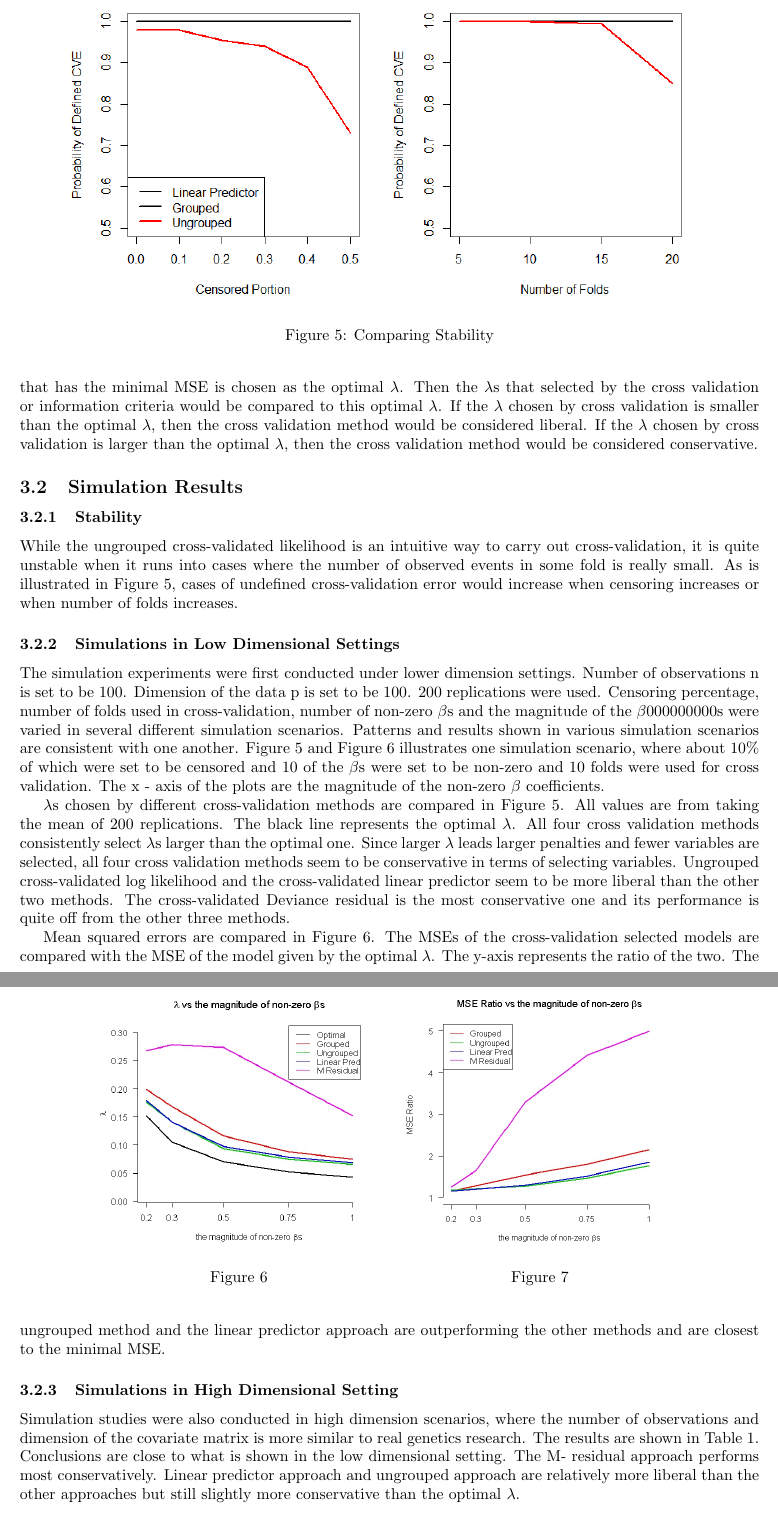
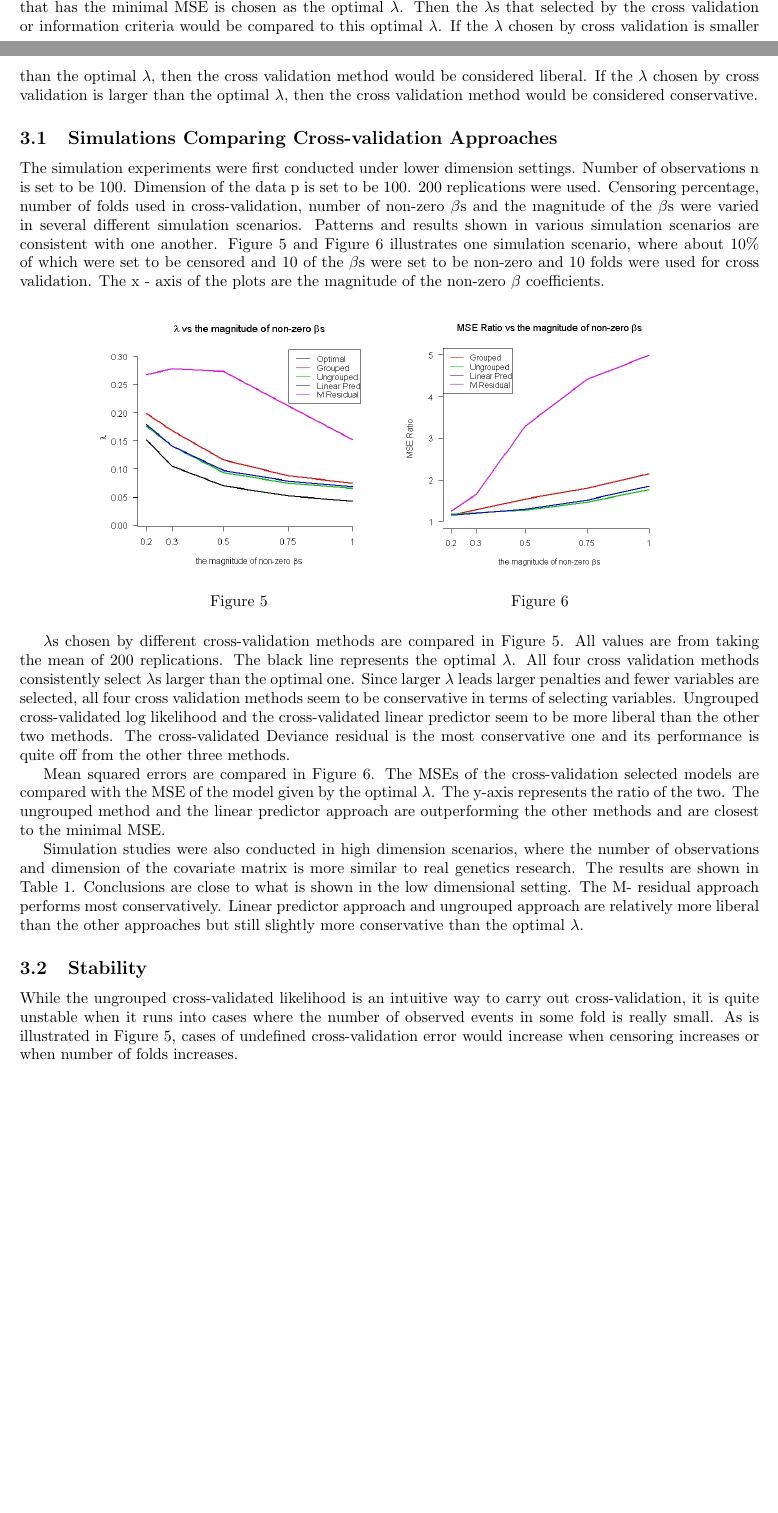
Before and after one commit to biydai/Cross-Validation, a LaTeX document (cross-validation.tex): two parts of pages 5 and 6 of 8 before the commit and two parts of pages 4 and 5 of 8 after it, joined at a grey line, cut at the place of the change, the shorter picture padded with empty space. Compiled offline with pdfLaTeX.

Commit message:
reorganize simulation section

```diff
--- a/cross-validation.tex
+++ b/cross-validation.tex
@@ -192,21 +185,9 @@ As an alternative, the baseline hazard can also be estimated only based on the t
 
   Suppose $\hat{\beta}$ is the coefficients estimated by a fitted cox model. We measure the distance between the fitted model and the true model by mean squared error $MSE = E(\hat{\beta} - \beta)^2$. For each generated data set, the $\lambda$ that has the minimal MSE is chosen as the optimal $\lambda$. Then the $\lambda$s that selected by the cross validation or information criteria would be compared to this optimal $\lambda$. If the $\lambda$ chosen by cross validation is smaller than the optimal $\lambda$, then the cross validation method would be considered liberal. If the $\lambda$ chosen by cross validation is larger than the optimal $\lambda$, then the cross validation method would be considered conservative.
 
-  \subsection{Simulation Results}
-
-    \subsubsection {Stability}
-   While the ungrouped cross-validated likelihood is an intuitive way to carry out cross-validation, it is quite unstable when it runs into cases where the number of observed events in some fold is really small. As is illustrated in Figure 5, cases of undefined cross-validation error would increase when censoring increases or when number of folds increases.
-
-\begin{figure}
-    \centering
-		\includegraphics[height= 8cm ]{./figures/stability2.png}
-    \caption{Comparing Stability}
-\end{figure}
-
-
-    \subsubsection {Simulations in Low Dimensional Settings}
-
-   The simulation experiments were first conducted under lower dimension settings. Number of observations n is set to be 100. Dimension of the data p is set to be 100. 200 replications were used. Censoring percentage, number of folds used in cross-validation, number of non-zero $\beta$s and the magnitude of the $\beta$000000000s were varied in several different simulation scenarios. Patterns and results shown in various simulation scenarios are consistent with one another. Figure 5 and Figure 6 illustrates one simulation scenario, where about 10$\%$ of which were set to be censored and 10 of the $\beta$s were set to be non-zero and 10 folds were used for cross validation. The x - axis of the plots are the magnitude of the non-zero $\beta$ coefficients.
+    \subsection {Simulations Comparing Cross-validation Approaches}
+  %need to change figures to include the new cross-validated deviance residuals
+   The simulation experiments were first conducted under lower dimension settings. Number of observations n is set to be 100. Dimension of the data p is set to be 100. 200 replications were used. Censoring percentage, number of folds used in cross-validation, number of non-zero $\beta$s and the magnitude of the $\beta$s were varied in several different simulation scenarios. Patterns and results shown in various simulation scenarios are consistent with one another. Figure 5 and Figure 6 illustrates one simulation scenario, where about 10$\%$ of which were set to be censored and 10 of the $\beta$s were set to be non-zero and 10 folds were used for cross validation. The x - axis of the plots are the magnitude of the non-zero $\beta$ coefficients.
 
    \begin{figure}[h]
    \centering
@@ -226,8 +207,6 @@ As an alternative, the baseline hazard can also be estimated only based on the t
 
    Mean squared errors are compared in Figure 6. The MSEs of the cross-validation selected models are compared with the MSE of the model given by the optimal $\lambda$. The y-axis represents the ratio of the two. The ungrouped method and the linear predictor approach are outperforming the other methods and are closest to the minimal MSE.
 
-    \subsubsection {Simulations in High Dimensional Setting}
-
    Simulation studies were also conducted in high dimension scenarios, where the number of observations and dimension of the covariate matrix is more similar to real genetics research. The results are shown in Table 1. Conclusions are close to what is shown in the low dimensional setting. The M- residual approach performs most conservatively. Linear predictor approach and ungrouped approach are relatively more liberal than the other approaches but still slightly more conservative than the optimal $\lambda$.
 
   \begin{table}[h]
@@ -244,4 +223,6 @@ As an alternative, the baseline hazard can also be estimated only based on the t
 			\caption{Simulation Results in High Dimensional Setting}
 	\end{table}
 
+ \subsection {Stability}
+   While the ungrouped cross-validated likelihood is an intuitive way to carry out cross-validation, it is quite unstable when it runs into cases where the number of observed events in some fold is really small. As is illustrated in Figure 5, cases of undefined cross-validation error would increase when censoring increases or when number of folds increases.
 
```
Also changed, not shown: cross-validation.pdf, cross-validation.tex (20 more changed lines).
